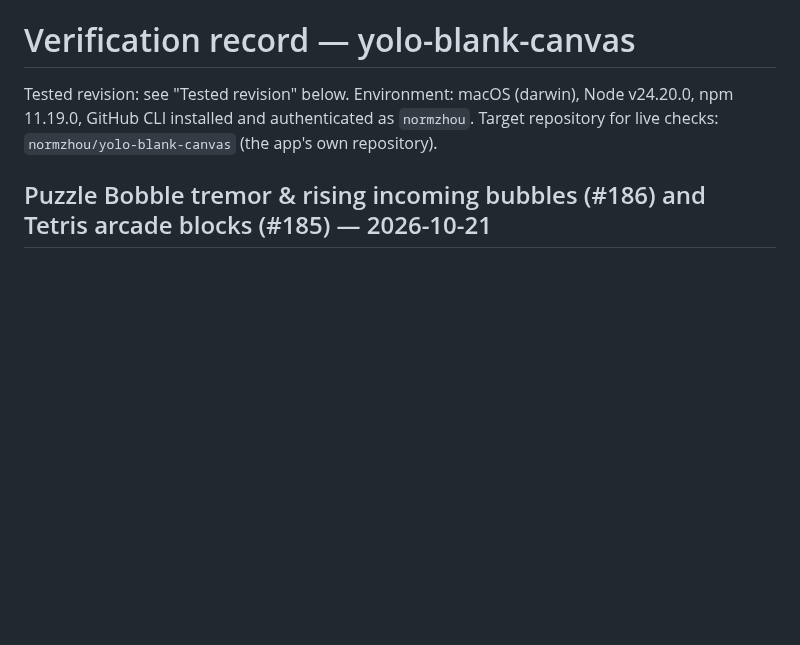
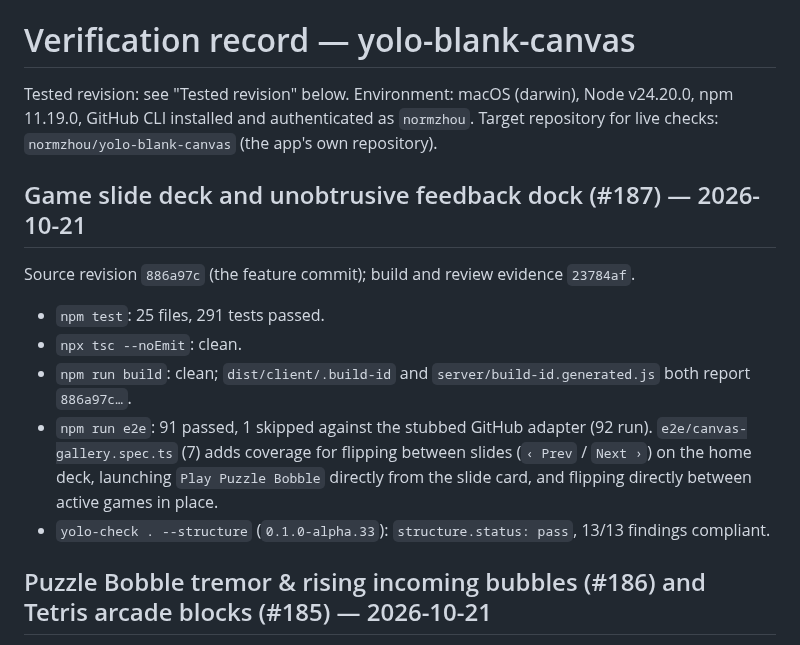
Before and after one commit to normzhou/yolo-blank-canvas, a Markdown page: docs/verification.md, the part around the change. Drawn GitHub-style; blank space fills up the shorter version.

Commit message:
[yolo] Record verification for game slide deck and unobtrusive feedback dock
Refs #187

Co-authored-by: Cursor <cursoragent@cursor.com>

```diff
--- a/docs/verification.md
+++ b/docs/verification.md
@@ -3,6 +3,23 @@
 Tested revision: see "Tested revision" below.
 Environment: macOS (darwin), Node v24.20.0, npm 11.19.0, GitHub CLI installed and authenticated as `normzhou`.
 Target repository for live checks: `normzhou/yolo-blank-canvas` (the app's own repository).
+
+## Game slide deck and unobtrusive feedback dock (#187) — 2026-10-21
+
+Source revision `886a97c` (the feature commit); build and review evidence
+`23784af`.
+
+- `npm test`: 25 files, 291 tests passed.
+- `npx tsc --noEmit`: clean.
+- `npm run build`: clean; `dist/client/.build-id` and
+  `server/build-id.generated.js` both report `886a97c…`.
+- `npm run e2e`: 91 passed, 1 skipped against the stubbed GitHub adapter (92
+  run). `e2e/canvas-gallery.spec.ts` (7) adds coverage for flipping between
+  slides (`‹ Prev` / `Next ›`) on the home deck, launching `Play Puzzle Bobble`
+  directly from the slide card, and flipping directly between active games in
+  place.
+- `yolo-check . --structure` (`0.1.0-alpha.33`): `structure.status: pass`,
+  13/13 findings compliant.
 
 ## Puzzle Bobble tremor & rising incoming bubbles (#186) and Tetris arcade blocks (#185) — 2026-10-21
 
```
